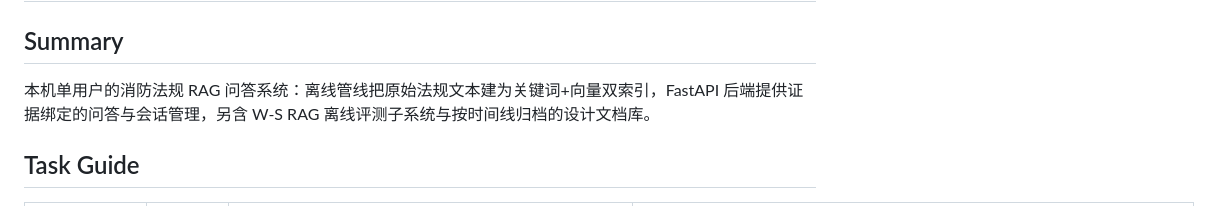
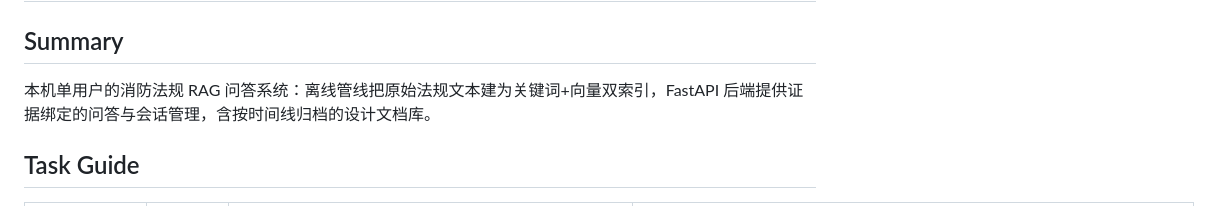
Before and after one commit to ITboyBob/FireAI, a Markdown page: CODEMAP.md, the part around the change. GitHub-like rendering.

Commit message:
更新根 CODEMAP Summary：移除旧评测子系统表述

```diff
--- a/CODEMAP.md
+++ b/CODEMAP.md
@@ -12,7 +12,7 @@ stats:
 
 ## Summary
 
-本机单用户的消防法规 RAG 问答系统：离线管线把原始法规文本建为关键词+向量双索引，FastAPI 后端提供证据绑定的问答与会话管理，另含 W-S RAG 离线评测子系统与按时间线归档的设计文档库。
+本机单用户的消防法规 RAG 问答系统：离线管线把原始法规文本建为关键词+向量双索引，FastAPI 后端提供证据绑定的问答与会话管理，含按时间线归档的设计文档库。
 
 ## Task Guide
 
```
